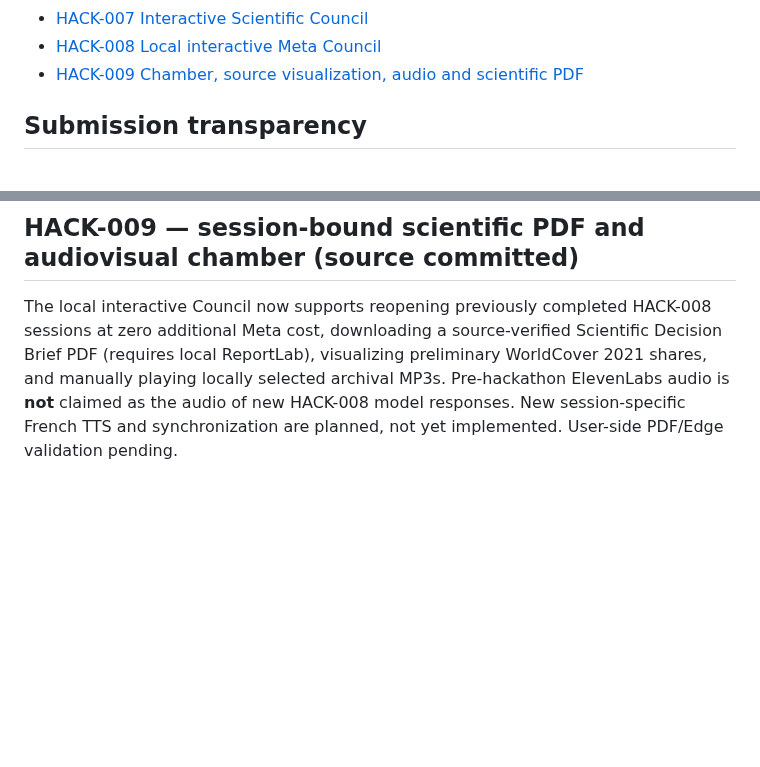
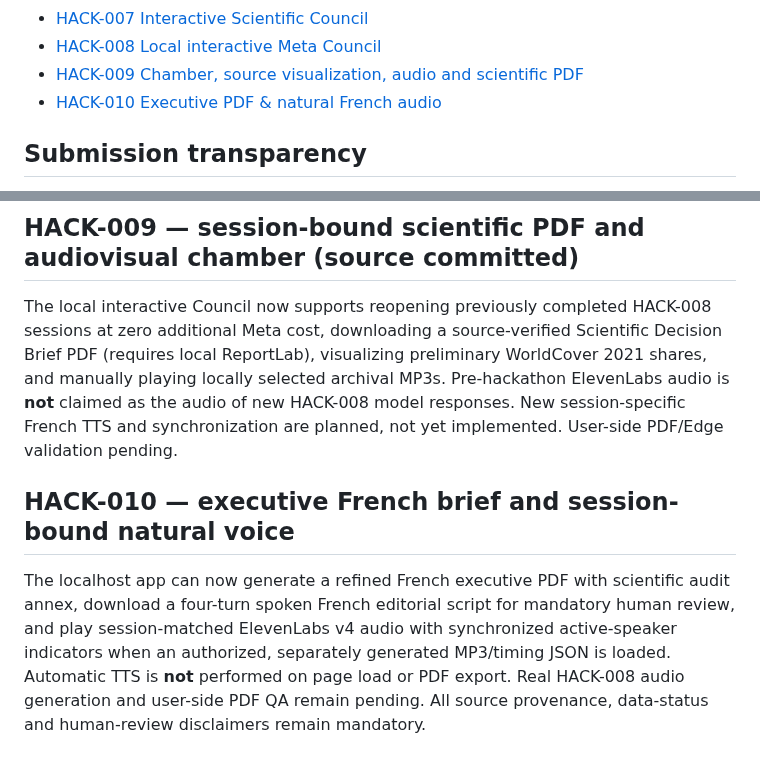
Before and after one commit to gamamou/TerraCouncil-Meta-Hackathon-2026, a Markdown page: README.md, 2 parts joined by grey strips. Rendered like a GitHub page; blank space fills up the shorter version.

Commit message:
Track HACK-010 elegant report and reviewed multi-voice audio progression

```diff
--- a/README.md
+++ b/README.md
@@ -55,6 +55,7 @@ No API credentials, private data, restricted-source datasets, proprietary FAITH/
 - [HACK-007 Interactive Scientific Council](docs/HACK-007-INTERACTIVE-COUNCIL.md)
 - [HACK-008 Local interactive Meta Council](docs/HACK-008-INTERACTIVE-LOCAL-COUNCIL.md)
 - [HACK-009 Chamber, source visualization, audio and scientific PDF](docs/HACK-009-CHAMBER-PDF-AUDIO.md)
+- [HACK-010 Executive PDF & natural French audio](docs/HACK-010-EXECUTIVE-PDF-NATURAL-VOICE.md)
 
 ## Submission transparency
 
@@ -89,3 +90,7 @@ New `src/local_council_server.py` and `ui/hack008.html` provide a localhost-only
 ## HACK-009 — session-bound scientific PDF and audiovisual chamber (source committed)
 
 The local interactive Council now supports reopening previously completed HACK-008 sessions at zero additional Meta cost, downloading a source-verified Scientific Decision Brief PDF (requires local ReportLab), visualizing preliminary WorldCover 2021 shares, and manually playing locally selected archival MP3s. Pre-hackathon ElevenLabs audio is **not** claimed as the audio of new HACK-008 model responses. New session-specific French TTS and synchronization are planned, not yet implemented. User-side PDF/Edge validation pending.
+
+## HACK-010 — executive French brief and session-bound natural voice
+
+The localhost app can now generate a refined French executive PDF with scientific audit annex, download a four-turn spoken French editorial script for mandatory human review, and play session-matched ElevenLabs v4 audio with synchronized active-speaker indicators when an authorized, separately generated MP3/timing JSON is loaded. Automatic TTS is **not** performed on page load or PDF export. Real HACK-008 audio generation and user-side PDF QA remain pending. All source provenance, data-status and human-review disclaimers remain mandatory.
```
